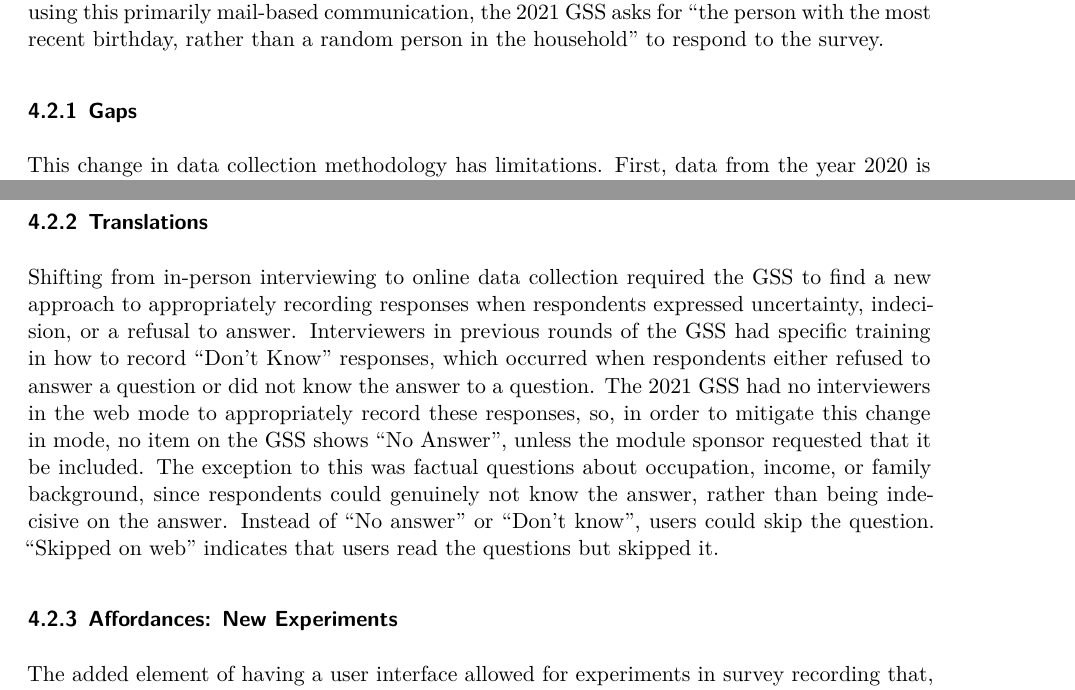
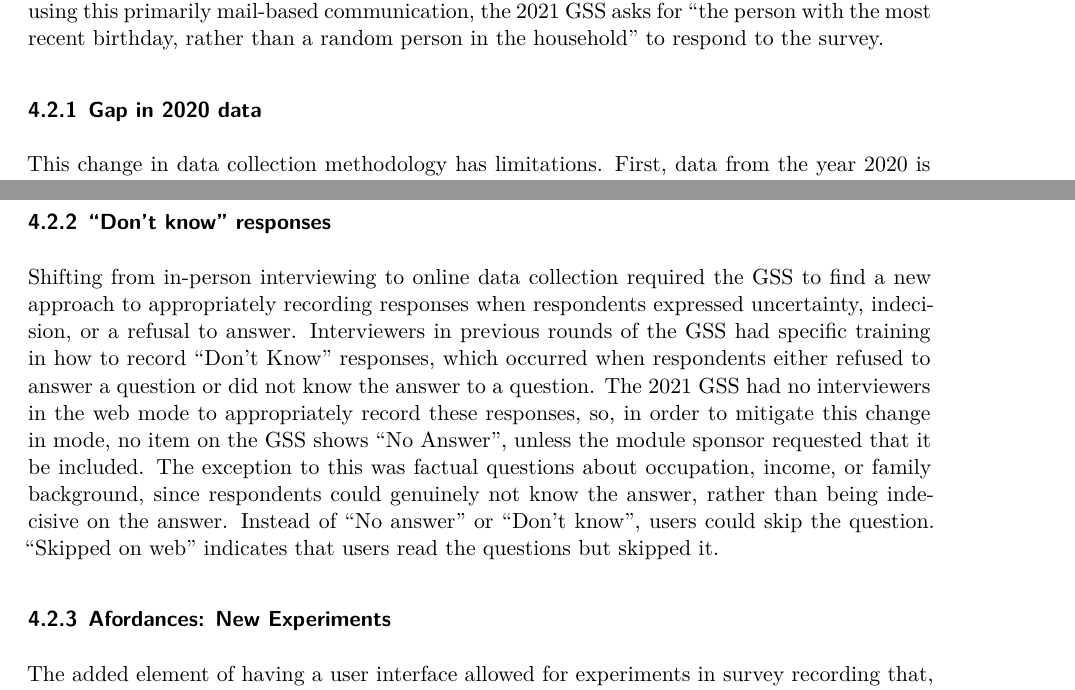
Before and after one commit to christina-wei/Financial-Wellness-in-US, a Quarto document (outputs/paper/paper3.qmd): two parts of pages 4 and 5 of 12, joined at a grey line, cut so that both start at the same text. Rendered offline with R 4.5, knitr and Pandoc in place of Quarto, then LaTeX, with nearby package versions; some code elsewhere in the file could not run offline.

Commit message:
changed subtitles

```diff
--- a/outputs/paper/paper3.qmd
+++ b/outputs/paper/paper3.qmd
@@ -315,15 +315,15 @@ For survey questions related to financial wellness, we retrieved the following d
 
 Since 1972, the General Social Survey (GSS) has been tracking trends in public opinion through in-person interviews. Due to the COVID-19 pandemic, the GSS had to change their data collection from in-person to address-based sampling and a push-to-web methodology, meaning that most of the interview was conducted with an online self-administered questionnaire. When using this primarily mail-based communication, the 2021 GSS asks for "the person with the most recent birthday, rather than a random person in the household" to respond to the survey.
 
-### Gaps
+### Gap in 2020 data
 
 This change in data collection methodology has limitations. First, data from the year 2020 is not recorded, which is inconsistent with the yearly GSS track record. Because the GSS data collection spans 2020 and 2021, the reference year for the 2021 GSS for questions where, for instance, respondents are asked for their income "last year", is 2019. Second, in the 2021 GSS, people below the age of 30, people without high school degrees, and Black respondents completed less surveys, proportionally, than their 2018 counterparts. *"To help adjust for differential non-response, the 2021 GSS Cross-section data include weights that are post- stratified to weighted proportions to equal 2019 American Community Survey Census Bureau control totals for region of the country, marital status, race, ethnicity, education, gender, and age. We recommend using these weights for all analysis of the 2021 GSS Cross-section data."*
 
-### Translations
+### "Don't know" responses
 
 Shifting from in-person interviewing to online data collection required the GSS to find a new approach to appropriately recording responses when respondents expressed uncertainty, indecision, or a refusal to answer. Interviewers in previous rounds of the GSS had specific training in how to record "Don't Know" responses, which occurred when respondents either refused to answer a question or did not know the answer to a question. The 2021 GSS had no interviewers in the web mode to appropriately record these responses, so, in order to mitigate this change in mode, no item on the GSS shows "No Answer", unless the module sponsor requested that it be included. The exception to this was factual questions about occupation, income, or family background, since respondents could genuinely not know the answer, rather than being indecisive on the answer. Instead of "No answer" or "Don't know", users could skip the question. "Skipped on web" indicates that users read the questions but skipped it.
 
-### Affordances: New Experiments
+### Afordances: New Experiments
 
 The added element of having a user interface allowed for experiments in survey recording that, according to the GSS' initial review of the data, made a difference in the results. For instance, the 2021 GSS displayed questions that shared a theme in a grid together, so that respondents could answer three or four thematically linked questions at the same time. The GSS tested abortion items and suicide items in both the traditional and grid format, which items asked in a grid marked with a -G suffix. The 2021 GSS also conducted an experiment with volunteered responses. In the past, respondents frequently volunteered information (for instance, "just right" rather than "too harsh" or "not harsh enough"), which interviewers had training for recording appropriately. In the online format, the GSS included a volunteered response on the screen in some cases, where the variable is marked with a -V suffix, and removed the option entirely for other respondents, marking the variable with an -NV suffix.
 
```
Also changed, not shown: outputs/paper/paper3.qmd (2 more changed lines).
